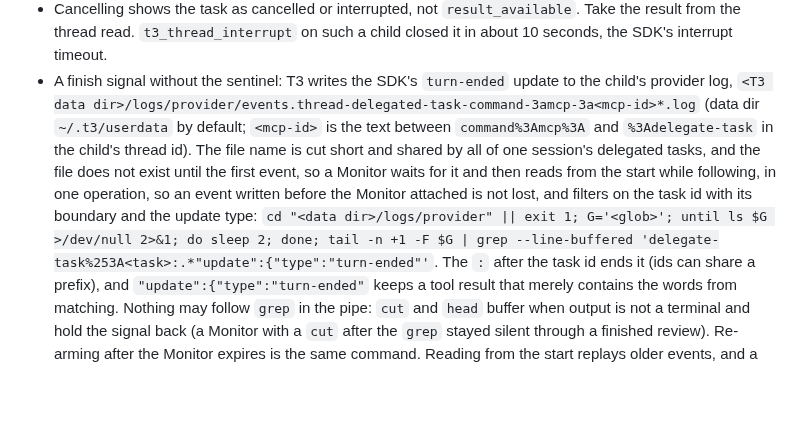
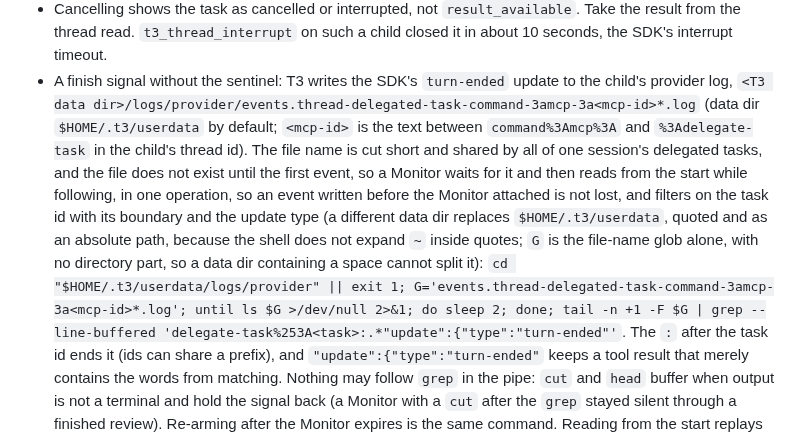
Before and after one commit to bompus/house-rules, a Markdown page: rules/references/multi-agent.md, the part around the change. GitHub-like rendering; blank space fills up the shorter version.

Commit message:
multi-agent reference: expand the default data dir with HOME and keep the glob to the file name

```diff
--- a/rules/references/multi-agent.md
+++ b/rules/references/multi-agent.md
@@ -197,12 +197,15 @@ behavior.
   closed it in about 10 seconds, the SDK's interrupt timeout.
 - A finish signal without the sentinel: T3 writes the SDK's `turn-ended` update to the child's
   provider log, `<T3 data dir>/logs/provider/events.thread-delegated-task-command-3amcp-3a<mcp-id>*.log`
-  (data dir `~/.t3/userdata` by default; `<mcp-id>` is the text between `command%3Amcp%3A` and
+  (data dir `$HOME/.t3/userdata` by default; `<mcp-id>` is the text between `command%3Amcp%3A` and
   `%3Adelegate-task` in the child's thread id). The file name is cut short and shared by all of one
   session's delegated tasks, and the file does not exist until the first event, so a Monitor waits for it
   and then reads from the start while following, in one operation, so an event written before the
-  Monitor attached is not lost, and filters on the task id with its boundary and the update type:
-  `cd "<data dir>/logs/provider" || exit 1; G='<glob>'; until ls $G >/dev/null 2>&1; do sleep 2; done; tail -n +1 -F $G | grep --line-buffered 'delegate-task%253A<task>:.*"update":{"type":"turn-ended"'`.
+  Monitor attached is not lost, and filters on the task id with its boundary and the update type (a
+  different data dir replaces `$HOME/.t3/userdata`, quoted and as an absolute path, because the shell does
+  not expand `~` inside quotes; `G` is the file-name glob alone, with no directory part, so a data dir
+  containing a space cannot split it):
+  `cd "$HOME/.t3/userdata/logs/provider" || exit 1; G='events.thread-delegated-task-command-3amcp-3a<mcp-id>*.log'; until ls $G >/dev/null 2>&1; do sleep 2; done; tail -n +1 -F $G | grep --line-buffered 'delegate-task%253A<task>:.*"update":{"type":"turn-ended"'`.
   The `:` after the task id ends it (ids can share a prefix), and `"update":{"type":"turn-ended"`
   keeps a tool result that merely contains the words from matching. Nothing may follow `grep` in the
   pipe: `cut` and `head` buffer when output is not a terminal and hold the signal back (a Monitor with
```
